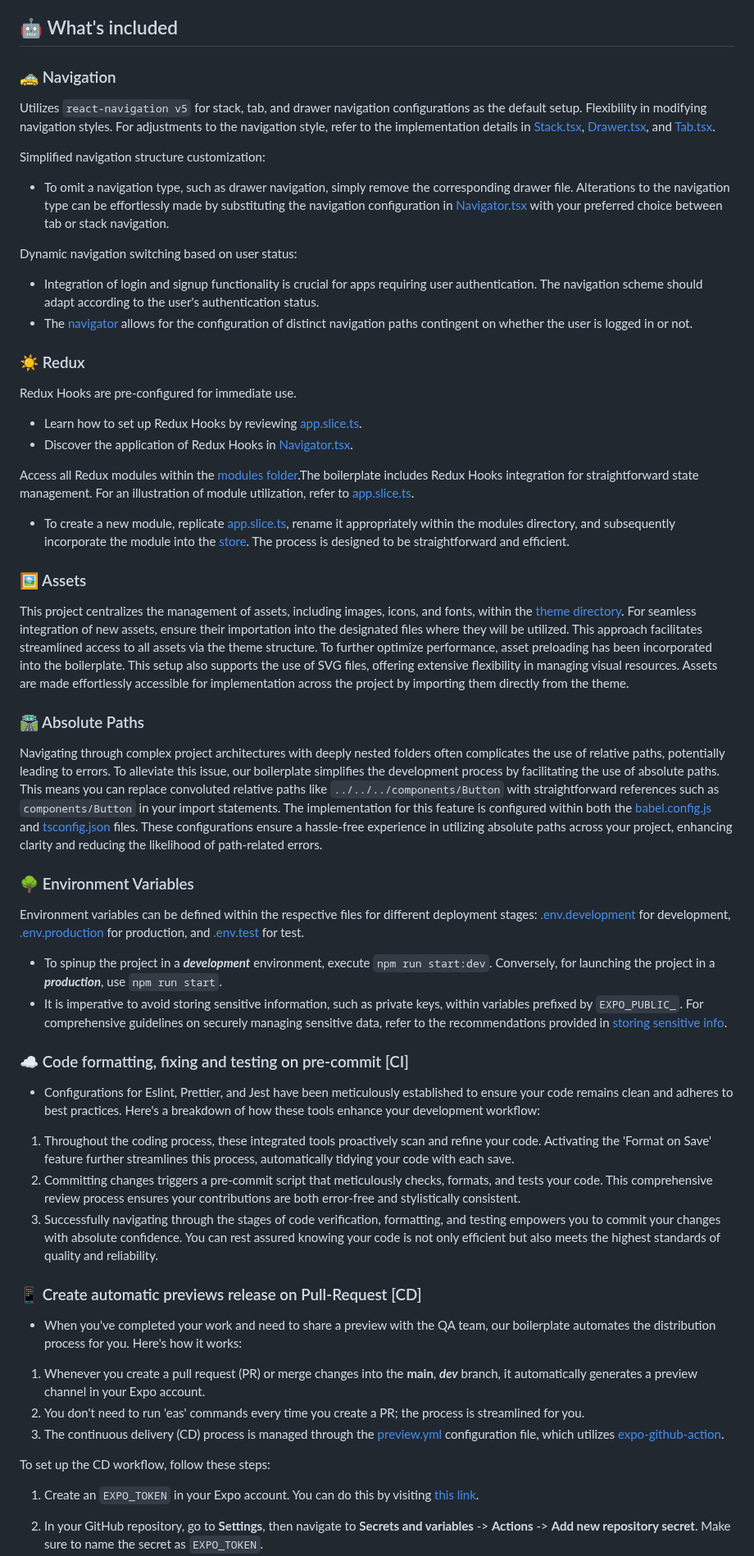
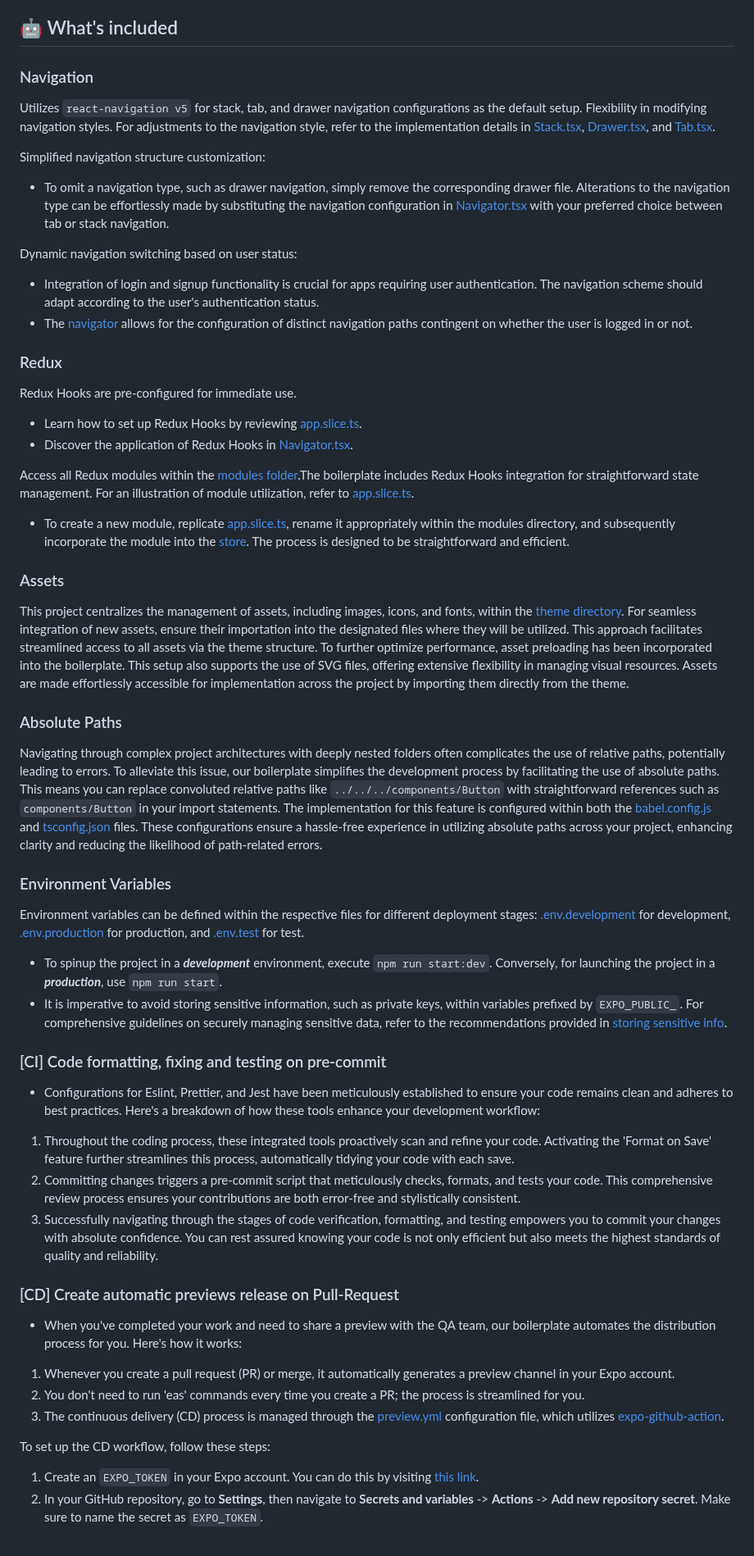
Before and after one commit to wataru-maeda/react-native-boilerplate, a Markdown page: README.md, the part around one of its changes. Shown at 82% size. Rendered like a GitHub page.

```diff
--- a/README.md
+++ b/README.md
@@ -34,19 +34,19 @@ Say goodbye to time-consuming setup tasks like restructuring files, installing l
 
 ## 🤖 What's included
 
-### 🚕 Navigation
+### Navigation
 
 Utilizes `react-navigation v5` for stack, tab, and drawer navigation configurations as the default setup.
 Flexibility in modifying navigation styles. For adjustments to the navigation style, refer to the implementation details in [Stack.tsx](https://github.com/wataru-maeda/react-native-boilerplate/blob/main/src/navigator/stack/Stack.tsx), [Drawer.tsx](https://github.com/wataru-maeda/react-native-boilerplate/blob/main/src/navigator/drawer/Drawer.tsx), and [Tab.tsx](https://github.com/wataru-maeda/react-native-boilerplate/blob/main/src/navigator/tab/Tab.tsx).
 
 Simplified navigation structure customization:
-  - To omit a navigation type, such as drawer navigation, simply remove the corresponding drawer file. Alterations to the navigation type can be effortlessly made by substituting the navigation configuration in [Navigator.tsx](https://github.com/wataru-maeda/react-native-boilerplate/blob/main/src/navigator/Navigator.tsx#L5) with your preferred choice between tab or stack navigation.
+- To omit a navigation type, such as drawer navigation, simply remove the corresponding drawer file. Alterations to the navigation type can be effortlessly made by substituting the navigation configuration in [Navigator.tsx](https://github.com/wataru-maeda/react-native-boilerplate/blob/main/src/navigator/Navigator.tsx#L5) with your preferred choice between tab or stack navigation.
 
 Dynamic navigation switching based on user status:
   - Integration of login and signup functionality is crucial for apps requiring user authentication. The navigation scheme should adapt according to the user's authentication status.
   - The [navigator](https://github.com/wataru-maeda/react-native-boilerplate/blob/main/src/navigator/Navigator.tsx#L17-L22) allows for the configuration of distinct navigation paths contingent on whether the user is logged in or not.
 
-### ☀️ Redux
+### Redux
 
 Redux Hooks are pre-configured for immediate use.
   - Learn how to set up Redux Hooks by reviewing [app.slice.ts](https://github.com/wataru-maeda/react-native-boilerplate/blob/main/src/modules/app/app.slice.ts).
@@ -55,38 +55,36 @@ Redux Hooks are pre-configured for immediate use.
 Access all Redux modules within the [modules folder](https://github.com/wataru-maeda/react-native-boilerplate/blob/main/src/modules).The boilerplate includes Redux Hooks integration for straightforward state management. For an illustration of module utilization, refer to [app.slice.ts](https://github.com/wataru-maeda/react-native-boilerplate/blob/main/src/modules/app/app.slice.ts).
 - To create a new module, replicate [app.slice.ts](https://github.com/wataru-maeda/react-native-boilerplate/blob/main/src/modules/app/app.slice.ts), rename it appropriately within the modules directory, and subsequently incorporate the module into the [store](https://github.com/wataru-maeda/react-native-boilerplate/blob/main/src/utils/store.ts#L9). The process is designed to be straightforward and efficient.
 
-### 🖼️ Assets
+### Assets
 
 This project centralizes the management of assets, including images, icons, and fonts, within the [theme directory](https://github.com/wataru-maeda/react-native-boilerplate/blob/main/src/theme). For seamless integration of new assets, ensure their importation into the designated files where they will be utilized. This approach facilitates streamlined access to all assets via the theme structure.
 To further optimize performance, asset preloading has been incorporated into the boilerplate. This setup also supports the use of SVG files, offering extensive flexibility in managing visual resources. Assets are made effortlessly accessible for implementation across the project by importing them directly from the theme.
 
-### 🛣️ Absolute Paths
+### Absolute Paths
 
 Navigating through complex project architectures with deeply nested folders often complicates the use of relative paths, potentially leading to errors. To alleviate this issue, our boilerplate simplifies the development process by facilitating the use of absolute paths. This means you can replace convoluted relative paths like `../../../components/Button` with straightforward references such as `components/Button` in your import statements.
 The implementation for this feature is configured within both the [babel.config.js](https://github.com/wataru-maeda/react-native-boilerplate/blob/main/babel.config.js) and [tsconfig.json](https://github.com/wataru-maeda/react-native-boilerplate/blob/main/tsconfig.json) files. These configurations ensure a hassle-free experience in utilizing absolute paths across your project, enhancing clarity and reducing the likelihood of path-related errors.
 
-### 🌳 Environment Variables
+### Environment Variables
 
 Environment variables can be defined within the respective files for different deployment stages: [.env.development](https://github.com/wataru-maeda/react-native-boilerplate/blob/main/.env.development) for development, [.env.production](https://github.com/wataru-maeda/react-native-boilerplate/blob/main/.env.production) for production, and [.env.test](https://github.com/wataru-maeda/react-native-boilerplate/blob/main/.env.test) for test.
 - To spinup the project in a ***development*** environment, execute `npm run start:dev`. Conversely, for launching the project in a ***production***, use `npm run start`.
 - It is imperative to avoid storing sensitive information, such as private keys, within variables prefixed by `EXPO_PUBLIC_`. For comprehensive guidelines on securely managing sensitive data, refer to the recommendations provided in [storing sensitive info](https://reactnative.dev/docs/security#storing-sensitive-info).
 
-### ☁️ Code formatting, fixing and testing on pre-commit [CI]
+### [CI] Code formatting, fixing and testing on pre-commit
 
 - Configurations for Eslint, Prettier, and Jest have been meticulously established to ensure your code remains clean and adheres to best practices. Here's a breakdown of how these tools enhance your development workflow:
 1. Throughout the coding process, these integrated tools proactively scan and refine your code. Activating the 'Format on Save' feature further streamlines this process, automatically tidying your code with each save.
 2. Committing changes triggers a pre-commit script that meticulously checks, formats, and tests your code. This comprehensive review process ensures your contributions are both error-free and stylistically consistent.
 3. Successfully navigating through the stages of code verification, formatting, and testing empowers you to commit your changes with absolute confidence. You can rest assured knowing your code is not only efficient but also meets the highest standards of quality and reliability.
 
-### 📱 Create automatic previews release on Pull-Request [CD]
+### [CD] Create automatic previews release on Pull-Request
 
 - When you've completed your work and need to share a preview with the QA team, our boilerplate automates the distribution process for you. Here's how it works:
-1. Whenever you create a pull request (PR) or merge changes into the **main**, ***dev*** branch, it automatically generates a preview channel in your Expo account.
+1. Whenever you create a pull request (PR) or merge, it automatically generates a preview channel in your Expo account.
 2. You don't need to run 'eas' commands every time you create a PR; the process is streamlined for you.
 3. The continuous delivery (CD) process is managed through the [preview.yml](https://github.com/wataru-maeda/react-native-boilerplate/blob/main/.github/workflows/preview.yml) configuration file, which utilizes [expo-github-action](https://github.com/expo/expo-github-action).
 
 To set up the CD workflow, follow these steps:
-
 1. Create an `EXPO_TOKEN` in your Expo account. You can do this by visiting [this link](https://expo.dev/accounts/%5Baccount%5D/settings/access-tokens).
-
 2. In your GitHub repository, go to **Settings**, then navigate to **Secrets and variables** -> **Actions** -> **Add new repository secret**. Make sure to name the secret as `EXPO_TOKEN`.
```
Also changed, not shown: other parts of README.md (+8 -8 lines).
